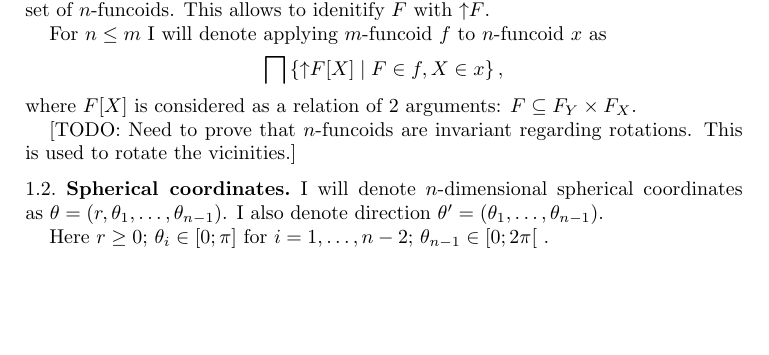
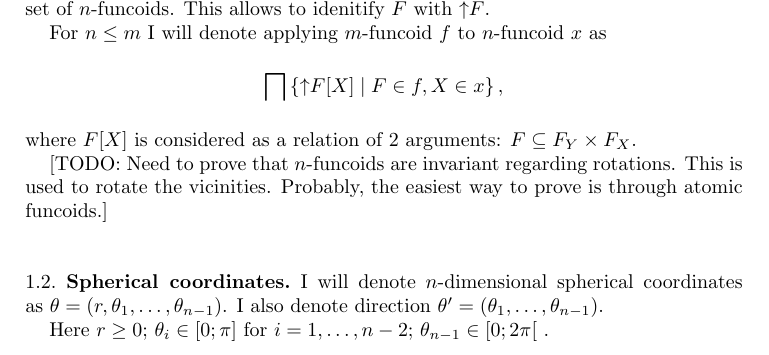
Before and after one commit to vporton/Kakeya, a LaTeX paper (kakeya.tex): part of page 1 of 4, cut so that both start at the same text, the shorter picture padded with empty space. Compiled offline with pdfLaTeX.

Commit message:
note how to fill missing in the proof

```diff
--- a/kakeya.tex
+++ b/kakeya.tex
@@ -51,7 +51,8 @@ For $n\leq m$ I will denote applying $m$-fun\-co\-id~$f$ to $n$-fun\-co\-id~$x$
 \[ \bigsqcap\setcond{\mathord{\uparrow} F[X]}{F\in f,X\in x}, \]
 where $F[X]$ is considered as a relation of $2$~arguments: $F\subseteq F_Y\times F_X$.
 
-[TODO: Need to prove that $n$-fun\-co\-ids are invariant regarding rotations. This is used to rotate the vicinities.]
+[TODO: Need to prove that $n$-fun\-co\-ids are invariant regarding rotations. This is used to rotate the vicinities.
+Probably, the easiest way to prove is through atomic funcoids.]
 
 \subsection{Spherical coordinates}
 
```
